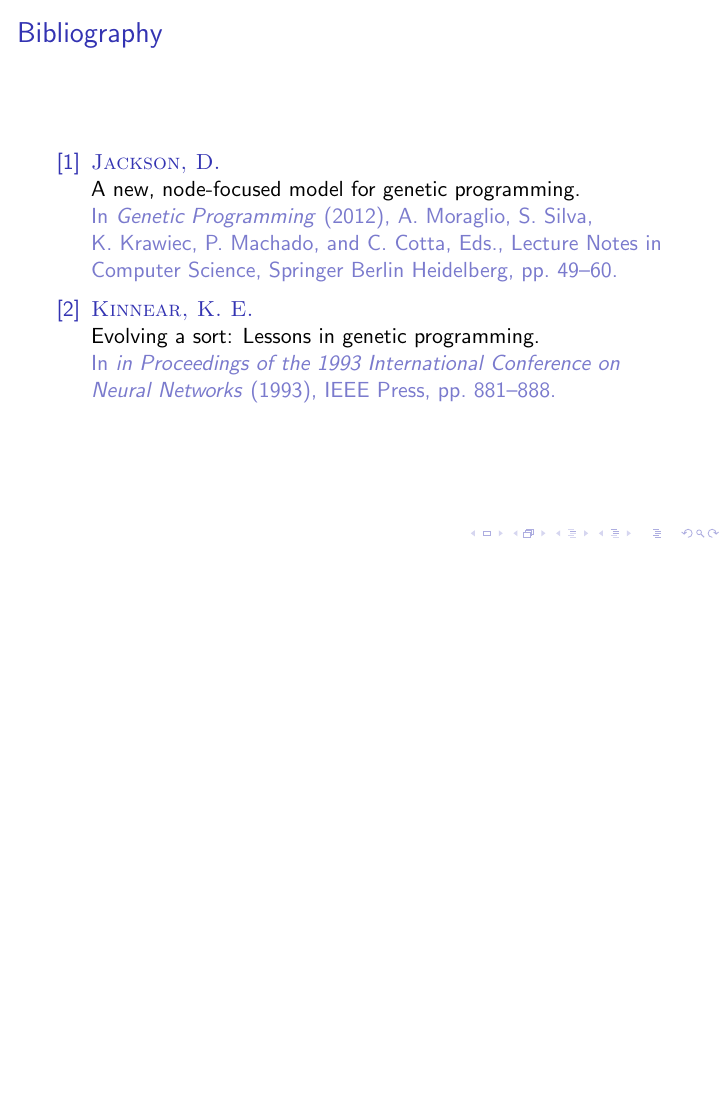
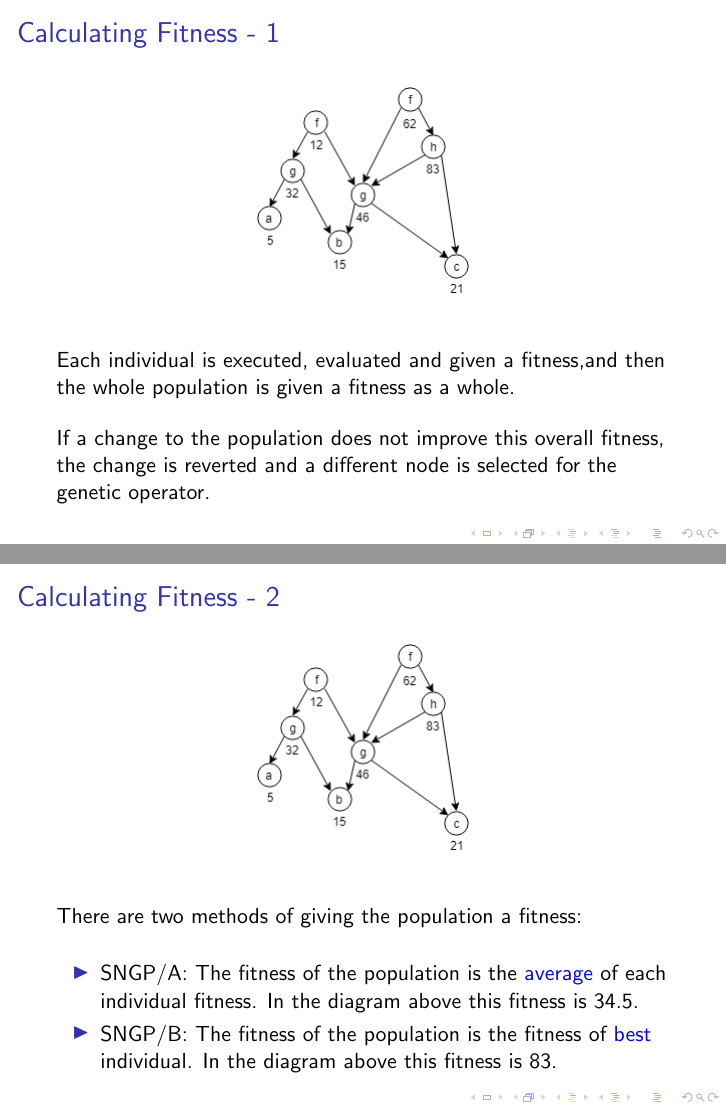
Before and after one commit to RobinLockyer/Honours-Year-Project, LaTeX slides (presentation/COMP390_presentation.tex): page 29 of 29 before the commit and pages 29 and 30 of 38 after it, the two joined at a grey line, the shorter picture padded with empty space. Compiled offline with pdfLaTeX.

Commit message:
Done working on presentation for the night

```diff
--- a/presentation/COMP390_presentation.tex
+++ b/presentation/COMP390_presentation.tex
@@ -290,3 +290,38 @@
 
 		\end{frame}
 
+		\begin{frame}
+			\frametitle{Calculating Fitness - 1}
+
+			\begin{center}
+
+				\includegraphics[scale=0.5]{resources/11_sngp_fitness}
+
+
+			\end{center}
+
+			Each individual is executed, evaluated and given a fitness,and then the whole population is given a fitness as a whole.
+
+			If a change to the population does not improve this overall fitness, the change is reverted and a different node is selected for the genetic operator.
+
+		\end{frame}
+
+		\begin{frame}
+			\frametitle{Calculating Fitness - 2}
+
+			\begin{center}
+
+				\includegraphics[scale=0.5]{resources/11_sngp_fitness}
+
+
+			\end{center}
+
+			There are two methods of giving the population a fitness:
+
+			\begin{itemize}
+				\item SNGP/A: The fitness of the population is the \blue{average} of each individual fitness. In the diagram above this fitness is 34.5.
+				\item SNGP/B: The fitness of the population is the fitness of \blue{best} individual. In the diagram above this fitness is 83.
+			\end{itemize}
+
+
+		\end{frame}
@@ -298,7 +383,7 @@
 
 	\section{Bibliography}
 
-		\begin{frame}
+		\begin{frame}[allowframebreaks]
 			\frametitle{Bibliography}
 			\bibliographystyle{acm}
 			\bibliography{library}
```
Also changed, not shown: presentation/COMP390_presentation.bbl, presentation/COMP390_presentation.pdf, presentation/COMP390_presentation.tex (58 more changed lines), 6 other files.
